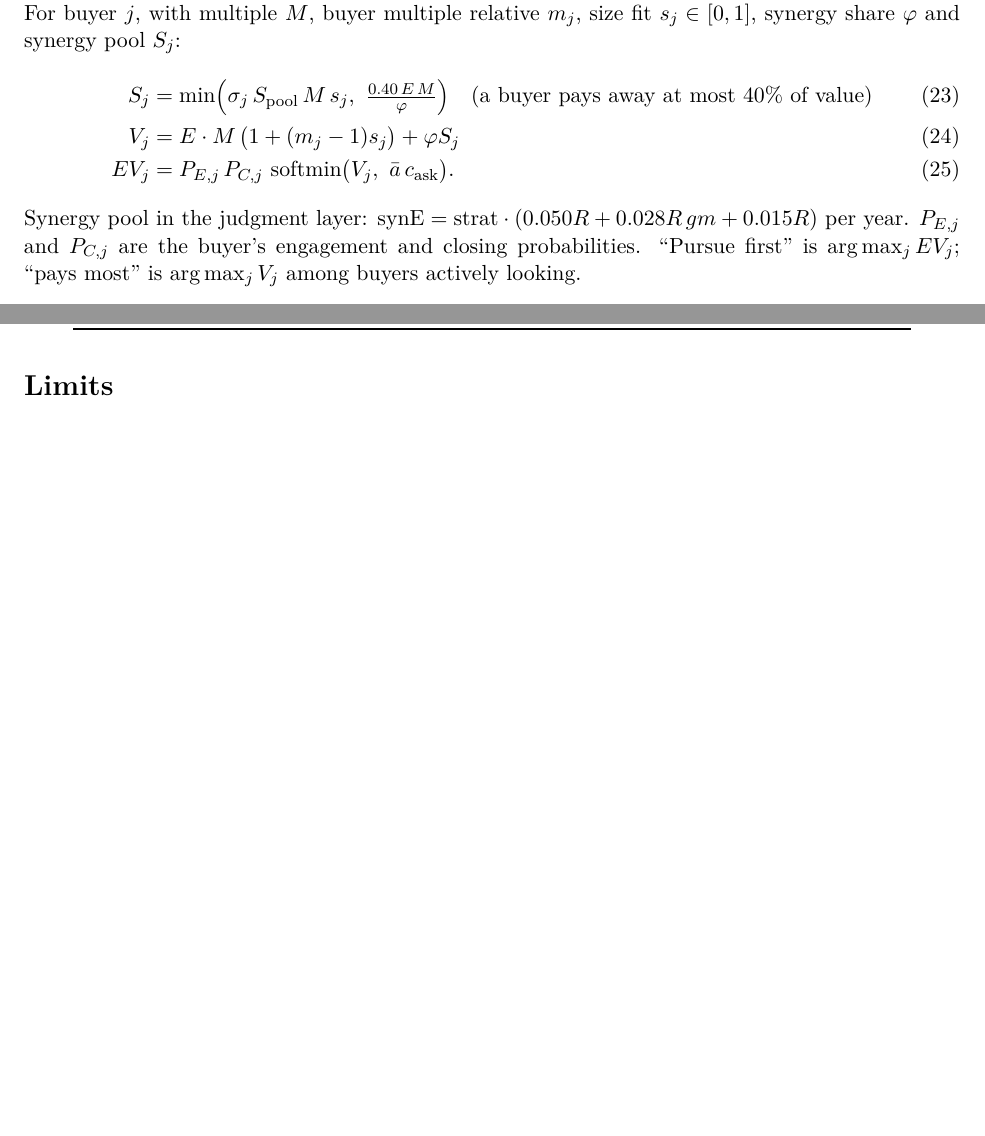
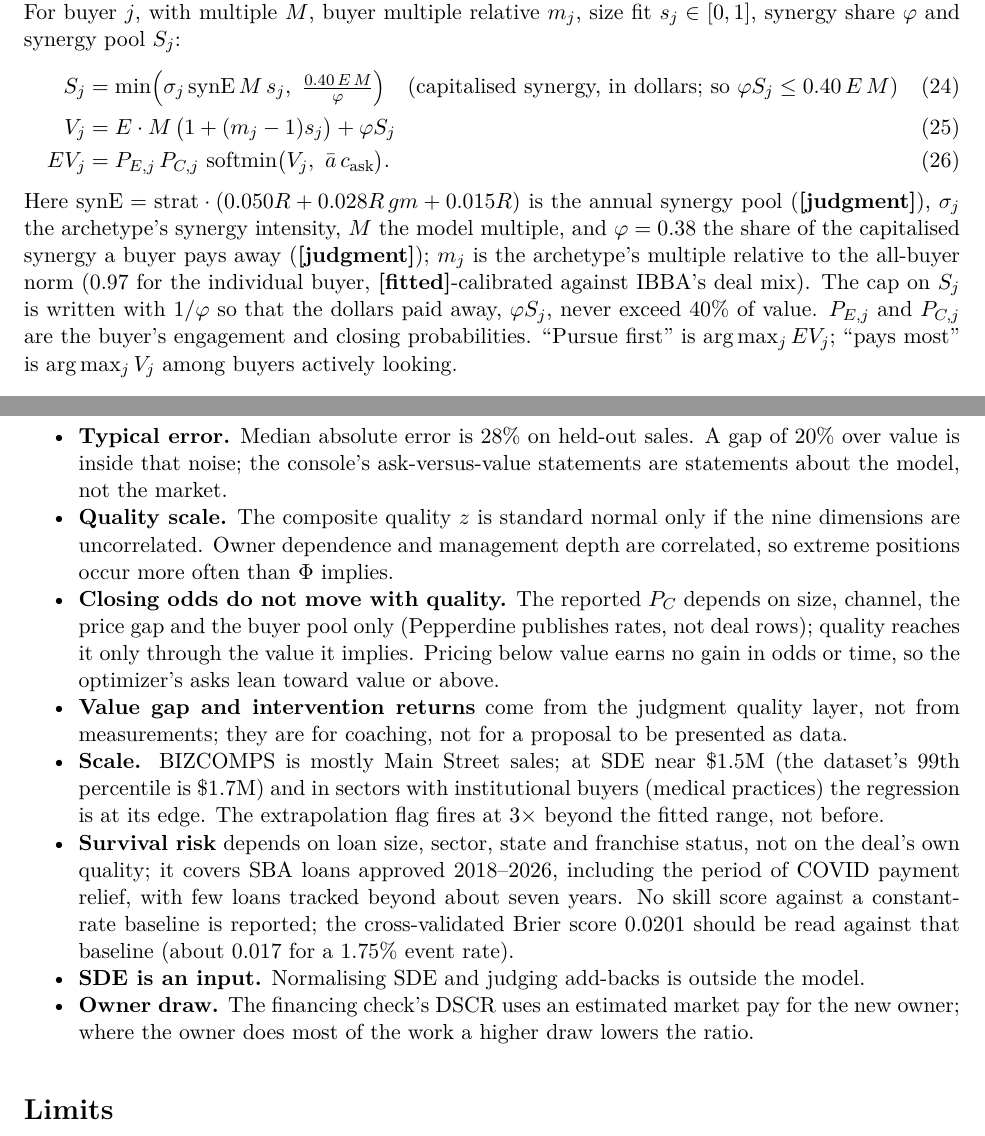
Before and after one commit to OmniCapitalYT/last-minute, a LaTeX document (docs/omni-method-spec.tex): two parts of pages 8 and 11 of 11 before the commit and two parts of pages 8 and 12 of 12 after it, joined at a grey line, cut so that both start at the same text, the shorter picture padded with empty space. Compiled offline with pdfLaTeX.

Commit message:
Spec: correct the value-range description, risk figures in the worked example, buyer and gap-penalty notation; add known limits
Co-Authored-By: Claude Sonnet 5.5 <noreply@anthropic.com>
Claude-Session: https://claude.ai/code/session_01AnHimkKJ7K8xCCqMy9ZD1z

```diff
--- a/docs/omni-method-spec.tex
+++ b/docs/omni-method-spec.tex
@@ -187,11 +194,11 @@ The SBA interest rate and job counts are themselves fitted (rate spread a functi
 \section{Buyer universe}
 Sixteen-industry archetype table with strategic-fit (\jud). Buyer mix by deal size (individual, strategic, financial) is interpolated in $\ln(\text{deal value})$ from IBBA 2012--2023 \agg. For buyer $j$, with multiple $M$, buyer multiple relative $m_j$, size fit $s_j\in[0,1]$, synergy share $\varphi$ and synergy pool $S_j$:
 \begin{align}
-S_j&=\min\!\Big(\sigma_j\,S_{\text{pool}}\,M\,s_j,\ \tfrac{0.40\,E\,M}{\varphi}\Big)\quad(\text{a buyer pays away at most 40\% of value})\\
+S_j&=\min\!\Big(\sigma_j\,\text{synE}\,M\,s_j,\ \tfrac{0.40\,E\,M}{\varphi}\Big)\quad(\text{capitalised synergy, in dollars; so }\varphi S_j\le0.40\,E\,M)\\
 V_j&=E\cdot M\,\big(1+(m_j-1)s_j\big)+\varphi S_j\\
 EV_j&=P_{E,j}\,P_{C,j}\,\softmin\!\big(V_j,\ \bar a\,c_{\text{ask}}\big).
 \end{align}
-Synergy pool in the judgment layer: $\text{synE}=\text{strat}\cdot(0.050R+0.028R\,gm+0.015R)$ per year. $P_{E,j}$ and $P_{C,j}$ are the buyer's engagement and closing probabilities. ``Pursue first'' is $\arg\max_j EV_j$; ``pays most'' is $\arg\max_j V_j$ among buyers actively looking.
+Here $\text{synE}=\text{strat}\cdot(0.050R+0.028R\,gm+0.015R)$ is the annual synergy pool (\jud), $\sigma_j$ the archetype's synergy intensity, $M$ the model multiple, and $\varphi=0.38$ the share of the capitalised synergy a buyer pays away (\jud); $m_j$ is the archetype's multiple relative to the all-buyer norm ($0.97$ for the individual buyer, \fit-calibrated against IBBA's deal mix). The cap on $S_j$ is written with $1/\varphi$ so that the dollars paid away, $\varphi S_j$, never exceed 40\% of value. $P_{E,j}$ and $P_{C,j}$ are the buyer's engagement and closing probabilities. ``Pursue first'' is $\arg\max_j EV_j$; ``pays most'' is $\arg\max_j V_j$ among buyers actively looking.
 
 \section{Value gap, levers and the optimizer}
 \subsection{Value gap}
@@ -282,6 +289,18 @@ business score, archetypes, best buyer & \jud & structure the conversation; magn
 interventions and optimizer asks & \jud & costs and effects reasoned, not estimated\\
 financing & \agg & SBA published rules applied to the figures; market pay is an estimate\\\bottomrule\end{tabular}\end{center}
 
+\section{Known limits of the model}
+\begin{itemize}[nosep]
+\item \textbf{Typical error.} Median absolute error is 28\% on held-out sales. A gap of 20\% over value is inside that noise; the console's ask-versus-value statements are statements about the model, not the market.
+\item \textbf{Quality scale.} The composite quality $z$ is standard normal only if the nine dimensions are uncorrelated. Owner dependence and management depth are correlated, so extreme positions occur more often than $\Phi$ implies.
+\item \textbf{Closing odds do not move with quality.} The reported $P_C$ depends on size, channel, the price gap and the buyer pool only (Pepperdine publishes rates, not deal rows); quality reaches it only through the value it implies. Pricing below value earns no gain in odds or time, so the optimizer's asks lean toward value or above.
+\item \textbf{Value gap and intervention returns} come from the judgment quality layer, not from measurements; they are for coaching, not for a proposal to be presented as data.
+\item \textbf{Scale.} BIZCOMPS is mostly Main Street sales; at SDE near \$1.5M (the dataset's 99th percentile is \$1.7M) and in sectors with institutional buyers (medical practices) the regression is at its edge. The extrapolation flag fires at $3\times$ beyond the fitted range, not before.
+\item \textbf{Survival risk} depends on loan size, sector, state and franchise status, not on the deal's own quality; it covers SBA loans approved 2018--2026, including the period of COVID payment relief, with few loans tracked beyond about seven years. No skill score against a constant-rate baseline is reported; the cross-validated Brier score $0.0201$ should be read against that baseline (about $0.017$ for a 1.75\% event rate).
+\item \textbf{SDE is an input.} Normalising SDE and judging add-backs is outside the model.
+\item \textbf{Owner draw.} The financing check's DSCR uses an estimated market pay for the new owner; where the owner does most of the work a higher draw lowers the ratio.
+\end{itemize}
+
 \section*{Limits}
 No number here is an appraisal or advice. The value model sees earnings, revenue and industry only; every quality adjustment moves value inside the measured spread but is not itself estimated. The survival model describes SBA-financed acquisitions, not all sales. Time and closing figures are population priors, not per-deal fits.
 \end{document}
```
Also changed, not shown: docs/omni-method-spec.pdf, docs/omni-method-spec.tex (27 more changed lines).
